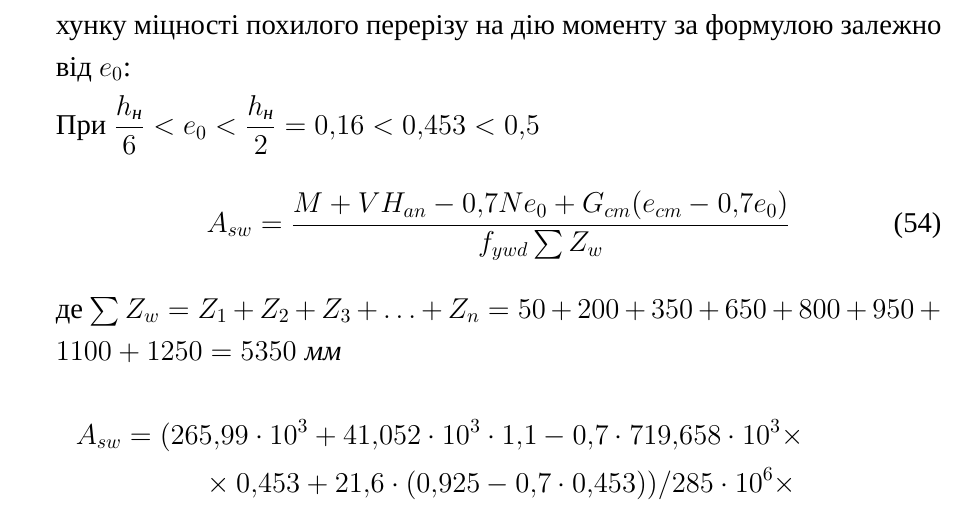
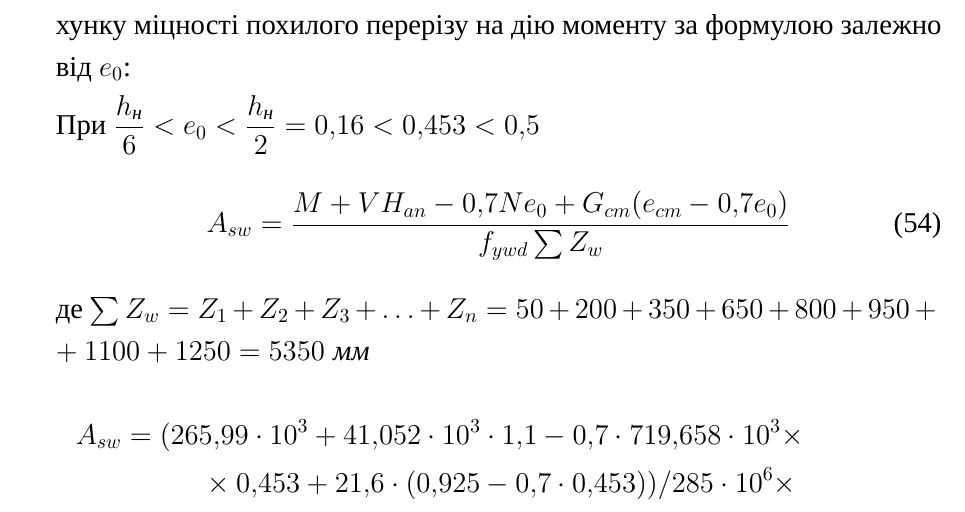
Before and after one commit to Geantoyz/concrete, a LaTeX document (main.tex): part of page 25 of 28, cut so that both start at the same text. Compiled offline with XeLaTeX; a missing font is replaced by an installed copy or a similar font; a LaTeX package or settings file that is missing is left out.

Commit message:
Расчет подколонника

```diff
--- a/main.tex
+++ b/main.tex
@@ -932,7 +932,7 @@ $$\lambda = \dfrac{6,88}{0,11} = 62,54$$
         \begin{equation}
             A_{sw} = \dfrac{M + VH_{an} - 0,7Ne_0 + G_{cm}(e_{cm} - 0,7e_0)}{f_{ywd} \sum Z_w}
         \end{equation}
-        де $\sum Z_w = Z_1 + Z_2 + Z_3 + \ldots + Z_n = 50 + 200 + 350 + 650 + 800 + 950 + 1100 + 1250 = 5350\;\textit{мм}$
+        де $\sum Z_w = Z_1 + Z_2 + Z_3 + \ldots + Z_n = 50 + 200 + 350 + 650 + 800 + 950 +\\+ 1100 + 1250 = 5350\;\textit{мм}$
         \begin{multline*}
         A_{sw} = (265,99 \cdot 10^3 + 41,052 \cdot 10^3 \cdot 1,1 - 0,7 \cdot 719,658 \cdot 10^3 \times\\\times 0,453 + 21,6 \cdot (0,925 - 0,7 \cdot 0,453))/285 \cdot 10^6 \times\\\times 5,35 = 0,0000544\;\textit{м}^2
         \end{multline*}
```
Also changed, not shown: main.pdf, 2 other files.
